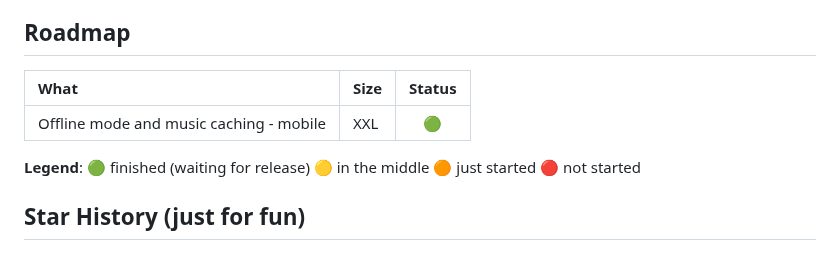
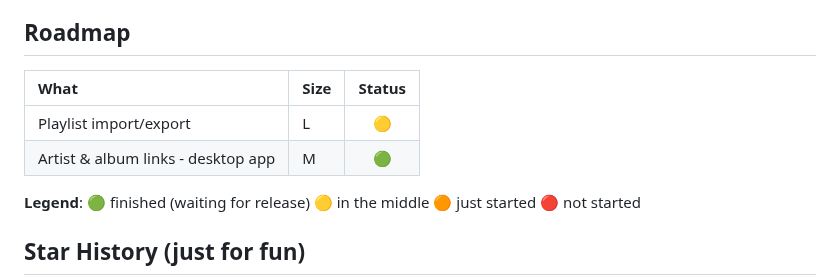
Before and after one commit to eremef/bandcamp-player, a Markdown page: README.md, the part around the change. GitHub-like rendering.

```diff
--- a/README.md
+++ b/README.md
@@ -271,9 +271,10 @@ mobile/
 
 ## Roadmap
 
-| What                                           | Size | Status |
-| :--------------------------------------------- | ---- | :----: |
-| Offline mode and music caching - mobile        | XXL  | 🟢     |
+| What                               | Size | Status |
+| :--------------------------------- | ---- | :----: |
+| Playlist import/export             | L    | 🟡     |
+| Artist & album links - desktop app | M    | 🟢     |
 
 **Legend**:
 🟢 finished (waiting for release)
```
